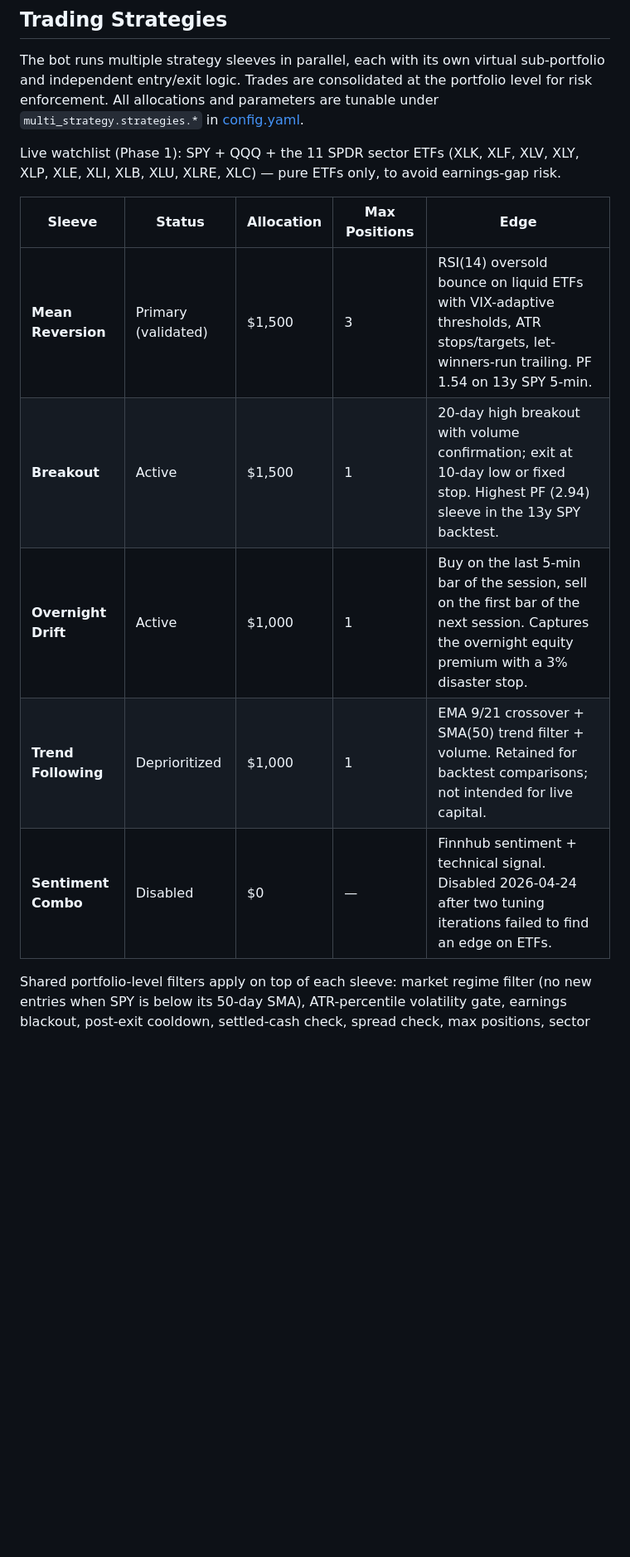
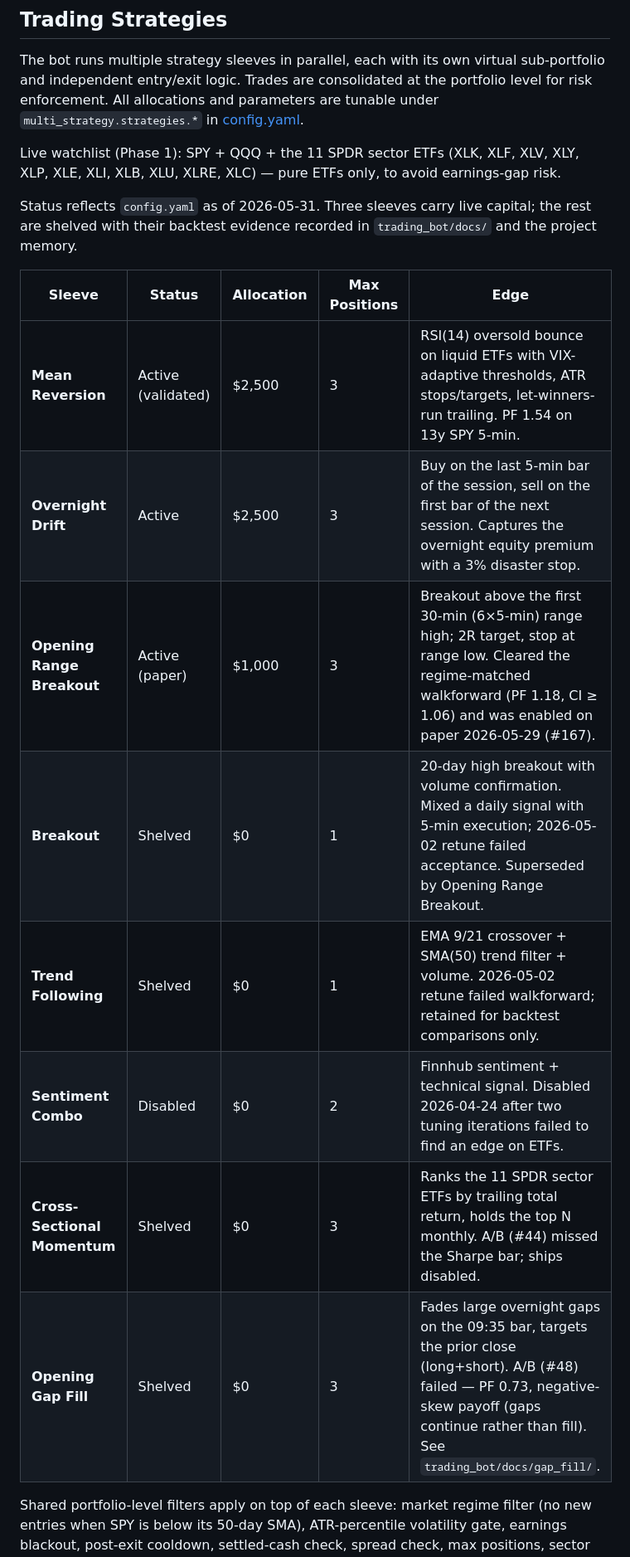
Before and after one commit to alex5imon/ai-broker, a Markdown page: README.md, the part around the change. Shown at 83% size. GitHub-like rendering; blank space fills up the shorter version.

Commit message:
docs(readme): refresh strategy sleeve roster to current config (#181)
The roster listed 5 of the 8 sleeves, with stale allocations and statuses
(Breakout shown "Active" when it's shelved; Mean Reversion / Overnight Drift
allocations halved). Brought it in line with config.yaml as of 2026-05-31:

- 3 live sleeves: Mean Reversion ($2.5k), Overnight Drift ($2.5k), Opening
  Range Breakout ($1k, paper).
- 5 shelved/disabled: Breakout, Trend Following, Sentiment Combo, Cross-
  Sectional Momentum (#44), Opening Gap Fill (#48) — each with its evidence
  pointer.
- Added the three previously-missing sleeves (ORB, cross-sectional, gap_fill)
  and a note that status tracks config + the docs/memory evidence trail.

Documentation-only.

Co-authored-by: Alex Simon <4746774+alex5imon@users.noreply.github.com>

```diff
--- a/README.md
+++ b/README.md
@@ -69,13 +69,20 @@ Live watchlist (Phase 1): SPY + QQQ + the 11 SPDR sector ETFs (XLK, XLF,
 XLV, XLY, XLP, XLE, XLI, XLB, XLU, XLRE, XLC) — pure ETFs only, to avoid
 earnings-gap risk.
 
+Status reflects `config.yaml` as of 2026-05-31. Three sleeves carry live
+capital; the rest are shelved with their backtest evidence recorded in
+`trading_bot/docs/` and the project memory.
+
 | Sleeve | Status | Allocation | Max Positions | Edge |
 |---|---|---|---|---|
-| **Mean Reversion** | Primary (validated) | $1,500 | 3 | RSI(14) oversold bounce on liquid ETFs with VIX-adaptive thresholds, ATR stops/targets, let-winners-run trailing. PF 1.54 on 13y SPY 5-min. |
-| **Breakout** | Active | $1,500 | 1 | 20-day high breakout with volume confirmation; exit at 10-day low or fixed stop. Highest PF (2.94) sleeve in the 13y SPY backtest. |
-| **Overnight Drift** | Active | $1,000 | 1 | Buy on the last 5-min bar of the session, sell on the first bar of the next session. Captures the overnight equity premium with a 3% disaster stop. |
-| **Trend Following** | Deprioritized | $1,000 | 1 | EMA 9/21 crossover + SMA(50) trend filter + volume. Retained for backtest comparisons; not intended for live capital. |
-| **Sentiment Combo** | Disabled | $0 | — | Finnhub sentiment + technical signal. Disabled 2026-04-24 after two tuning iterations failed to find an edge on ETFs. |
+| **Mean Reversion** | Active (validated) | $2,500 | 3 | RSI(14) oversold bounce on liquid ETFs with VIX-adaptive thresholds, ATR stops/targets, let-winners-run trailing. PF 1.54 on 13y SPY 5-min. |
+| **Overnight Drift** | Active | $2,500 | 3 | Buy on the last 5-min bar of the session, sell on the first bar of the next session. Captures the overnight equity premium with a 3% disaster stop. |
+| **Opening Range Breakout** | Active (paper) | $1,000 | 3 | Breakout above the first 30-min (6×5-min) range high; 2R target, stop at range low. Cleared the regime-matched walkforward (PF 1.18, CI ≥ 1.06) and was enabled on paper 2026-05-29 (#167). |
+| **Breakout** | Shelved | $0 | 1 | 20-day high breakout with volume confirmation. Mixed a daily signal with 5-min execution; 2026-05-02 retune failed acceptance. Superseded by Opening Range Breakout. |
+| **Trend Following** | Shelved | $0 | 1 | EMA 9/21 crossover + SMA(50) trend filter + volume. 2026-05-02 retune failed walkforward; retained for backtest comparisons only. |
+| **Sentiment Combo** | Disabled | $0 | 2 | Finnhub sentiment + technical signal. Disabled 2026-04-24 after two tuning iterations failed to find an edge on ETFs. |
+| **Cross-Sectional Momentum** | Shelved | $0 | 3 | Ranks the 11 SPDR sector ETFs by trailing total return, holds the top N monthly. A/B (#44) missed the Sharpe bar; ships disabled. |
+| **Opening Gap Fill** | Shelved | $0 | 3 | Fades large overnight gaps on the 09:35 bar, targets the prior close (long+short). A/B (#48) failed — PF 0.73, negative-skew payoff (gaps continue rather than fill). See `trading_bot/docs/gap_fill/`. |
 
 Shared portfolio-level filters apply on top of each sleeve: market regime
 filter (no new entries when SPY is below its 50-day SMA), ATR-percentile
```
